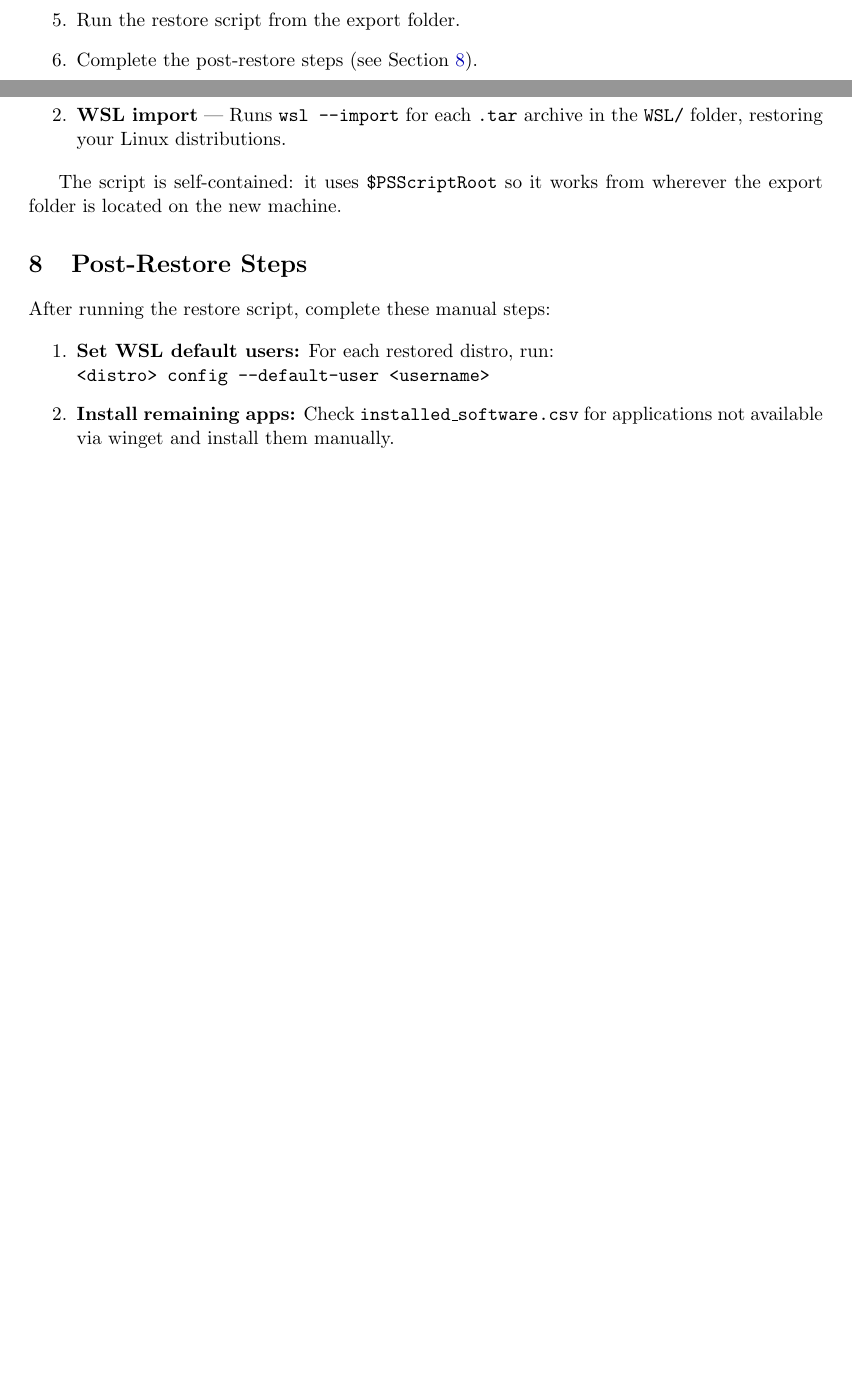
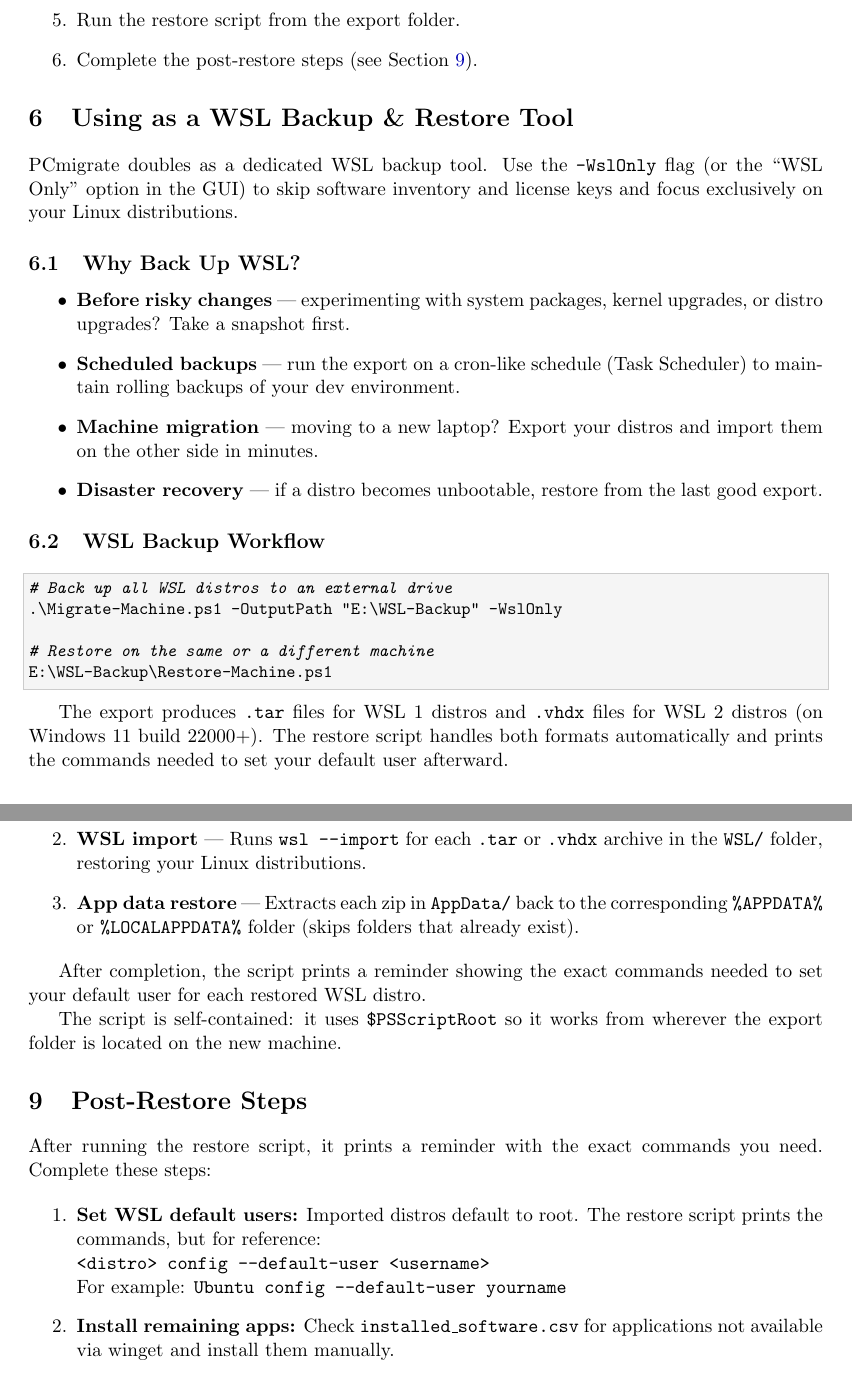
Before and after one commit to pfworks/PCmigrate, a LaTeX document (docs/UserManual.tex): two parts of pages 5 and 6 of 8 before the commit and two parts of pages 5 and 7 of 9 after it, joined at a grey line, cut so that both start at the same text, the shorter picture padded with empty space. Compiled offline with pdfLaTeX.

Commit message:
Add app data backup, post-restore reminders, emphasize WSL backup use case

```diff
--- a/docs/UserManual.tex
+++ b/docs/UserManual.tex
@@ -176,6 +178,32 @@
 \end{enumerate}
 
 %----------------------------------------------------------------------
+\section{Using as a WSL Backup \& Restore Tool}
+
+PCmigrate doubles as a dedicated WSL backup tool. Use the \texttt{-WslOnly} flag (or the ``WSL Only'' option in the GUI) to skip software inventory and license keys and focus exclusively on your Linux distributions.
+
+\subsection{Why Back Up WSL?}
+
+\begin{itemize}
+    \item \textbf{Before risky changes} --- experimenting with system packages, kernel upgrades, or distro upgrades? Take a snapshot first.
+    \item \textbf{Scheduled backups} --- run the export on a cron-like schedule (Task Scheduler) to maintain rolling backups of your dev environment.
+    \item \textbf{Machine migration} --- moving to a new laptop? Export your distros and import them on the other side in minutes.
+    \item \textbf{Disaster recovery} --- if a distro becomes unbootable, restore from the last good export.
+\end{itemize}
+
+\subsection{WSL Backup Workflow}
+
+\begin{lstlisting}[language=bash]
+# Back up all WSL distros to an external drive
+.\Migrate-Machine.ps1 -OutputPath "E:\WSL-Backup" -WslOnly
+
+# Restore on the same or a different machine
+E:\WSL-Backup\Restore-Machine.ps1
+\end{lstlisting}
+
+The export produces \texttt{.tar} files for WSL~1 distros and \texttt{.vhdx} files for WSL~2 distros (on Windows~11 build 22000+). The restore script handles both formats automatically and prints the commands needed to set your default user afterward.
+
+%----------------------------------------------------------------------
 \section{Output Structure}
 
 The export produces a self-contained folder with the following layout:
@@ -215,8 +249,11 @@
 
 \begin{enumerate}
     \item \textbf{winget import} --- Reads \texttt{winget\_packages.json} and installs all listed packages.
-    \item \textbf{WSL import} --- Runs \texttt{wsl --import} for each \texttt{.tar} archive in the \texttt{WSL/} folder, restoring your Linux distributions.
+    \item \textbf{WSL import} --- Runs \texttt{wsl --import} for each \texttt{.tar} or \texttt{.vhdx} archive in the \texttt{WSL/} folder, restoring your Linux distributions.
+    \item \textbf{App data restore} --- Extracts each zip in \texttt{AppData/} back to the corresponding \texttt{\%APPDATA\%} or \texttt{\%LOCALAPPDATA\%} folder (skips folders that already exist).
 \end{enumerate}
+
+After completion, the script prints a reminder showing the exact commands needed to set your default user for each restored WSL distro.
 
 The script is self-contained: it uses \texttt{\$PSScriptRoot} so it works from wherever the export folder is located on the new machine.
 
@@ -224,11 +261,12 @@
 \section{Post-Restore Steps}
 \label{sec:postrestore}
 
-After running the restore script, complete these manual steps:
+After running the restore script, it prints a reminder with the exact commands you need. Complete these steps:
 
 \begin{enumerate}
-    \item \textbf{Set WSL default users:} For each restored distro, run:\\
-    \texttt{<distro> config --default-user <username>}
+    \item \textbf{Set WSL default users:} Imported distros default to root. The restore script prints the commands, but for reference:\\
+    \texttt{<distro> config --default-user <username>}\\
+    For example: \texttt{Ubuntu config --default-user yourname}
     \item \textbf{Install remaining apps:} Check \texttt{installed\_software.csv} for applications not available via winget and install them manually.
     \item \textbf{Re-enter license keys:} Open \texttt{license\_keys.txt} and activate software that requires manual key entry.
     \item \textbf{Restore app-specific settings:} Any application configurations not covered by this tool (browser profiles, IDE settings, etc.) must be transferred separately.
```
Also changed, not shown: SESSION.md (+19 -0 lines), README.md, docs/UserManual.tex (16 more changed lines), 1 other file.
